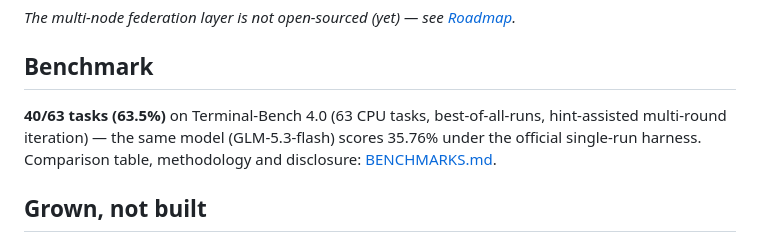
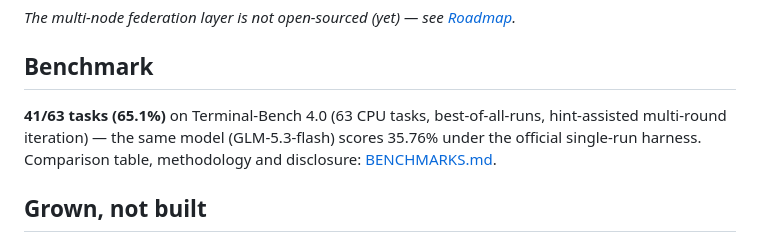
Before and after one commit to RexHuang/novus, a Markdown page: README.md, the part around the change. Drawn GitHub-style.

Commit message:
README: refresh TB4 score 63.5% -> 65.1% (41/63)

```diff
--- a/README.md
+++ b/README.md
@@ -103,7 +103,7 @@ Novus has been my daily driver for **two months of intense use**: 300+ sessions,
 ## Benchmark
 
 
-**40/63 tasks (63.5%)** on Terminal-Bench 4.0 (63 CPU tasks, best-of-all-runs, hint-assisted multi-round iteration) — the same model (GLM-5.3-flash) scores 35.76% under the official single-run harness. Comparison table, methodology and disclosure: [BENCHMARKS.md](BENCHMARKS.md).
+**41/63 tasks (65.1%)** on Terminal-Bench 4.0 (63 CPU tasks, best-of-all-runs, hint-assisted multi-round iteration) — the same model (GLM-5.3-flash) scores 35.76% under the official single-run harness. Comparison table, methodology and disclosure: [BENCHMARKS.md](BENCHMARKS.md).
 
 ## Grown, not built
 
```
